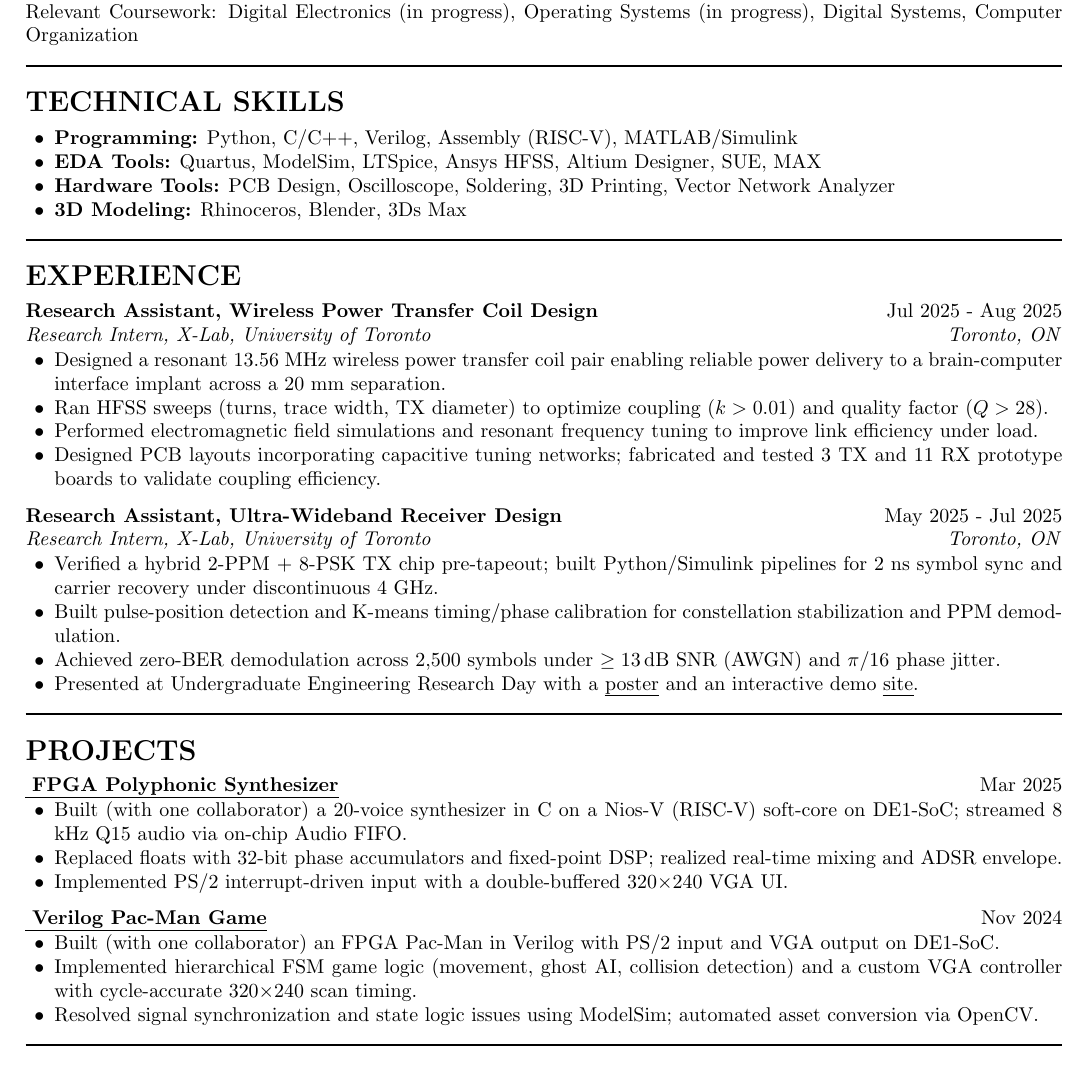
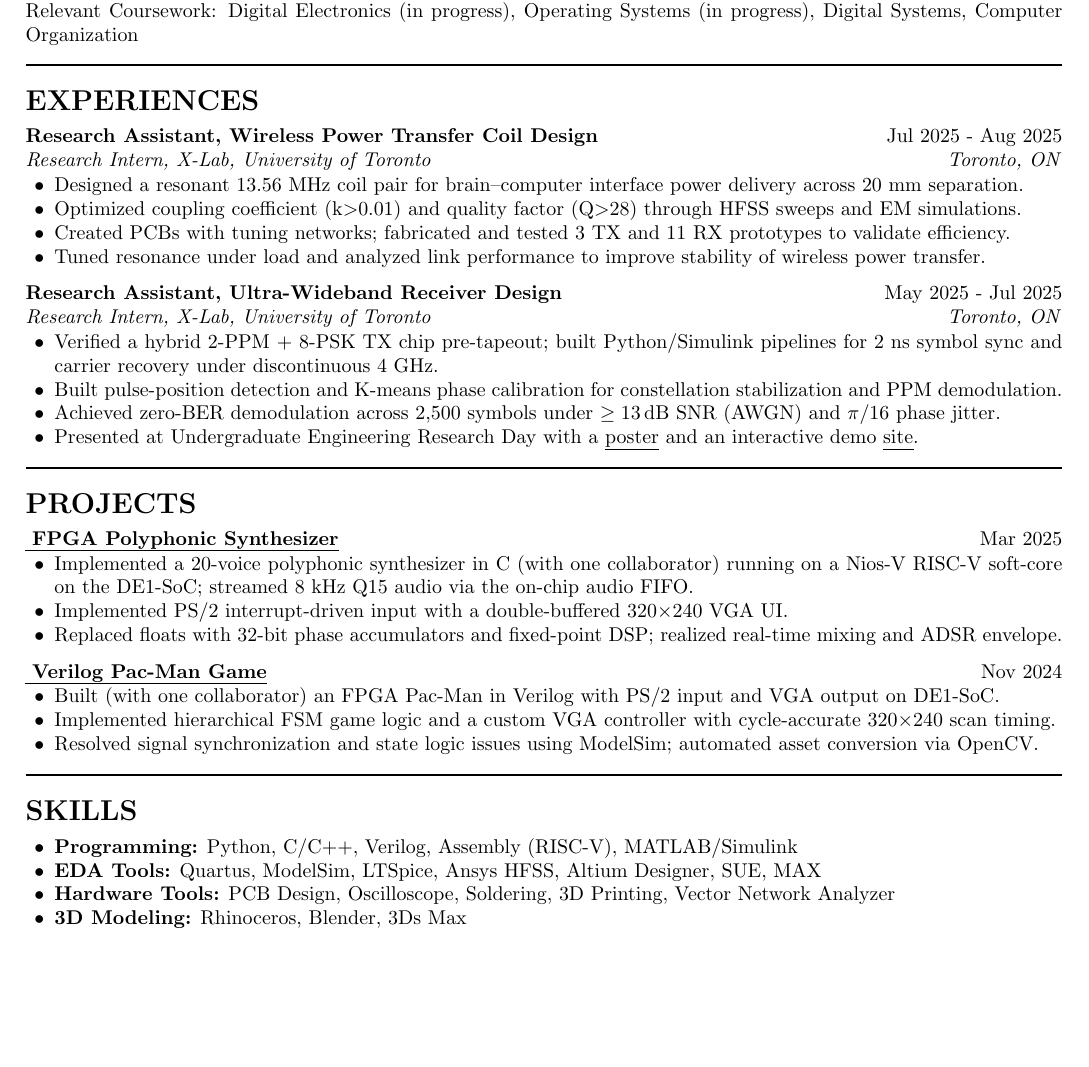
Before and after one commit to Ken-2511/resume, a LaTeX CV (resume/hardware.tex): part of the page, cut so that both start at the same text, the shorter picture padded with empty space. Compiled offline with pdfLaTeX.

Commit message:
根据乃泽学长的指示改简历

```diff
--- a/resume/hardware.tex
+++ b/resume/hardware.tex
@@ -42,30 +42,17 @@ Relevant Coursework: Digital Electronics (in progress), Operating Systems (in pr
 \noindent\rule{\linewidth}{1pt}
 
 %------------------------------------------
-% TECHNICAL SKILLS
+% EXPERIENCES
 %------------------------------------------
-\section*{\textbf{TECHNICAL SKILLS}}
-\begin{itemize}[leftmargin=0.2in]
-    \item \textbf{Programming:} Python, C/C++, Verilog, Assembly (RISC-V), MATLAB/Simulink
-    \item \textbf{EDA Tools:} Quartus, ModelSim, LTSpice, Ansys HFSS, Altium Designer, SUE, MAX
-    \item \textbf{Hardware Tools:} PCB Design, Oscilloscope, Soldering, 3D Printing, Vector Network Analyzer
-    \item \textbf{3D Modeling:} Rhinoceros, Blender, 3Ds Max
-\end{itemize}
-
-\noindent\rule{\linewidth}{1pt}
-
-%------------------------------------------
-% EXPERIENCE
-%------------------------------------------
-\section*{\textbf{EXPERIENCE}}
+\section*{\textbf{EXPERIENCES}}
 
 \noindent\textbf{Research Assistant, Wireless Power Transfer Coil Design} \hfill Jul 2025 - Aug 2025\\
 \textit{Research Intern, X-Lab, University of Toronto} \hfill \textit{Toronto, ON}
 \begin{itemize}[leftmargin=0.2in]
-    \item Designed a resonant 13.56 MHz wireless power transfer coil pair enabling reliable power delivery to a brain-computer interface implant across a 20 mm separation.
-    \item Ran HFSS sweeps (turns, trace width, TX diameter) to optimize coupling ($k > 0.01$) and quality factor ($Q > 28$).
-    \item Performed electromagnetic field simulations and resonant frequency tuning to improve link efficiency under load.
-    \item Designed PCB layouts incorporating capacitive tuning networks; fabricated and tested 3 TX and 11 RX prototype boards to validate coupling efficiency.
+    \item Designed a resonant 13.56 MHz coil pair for brain–computer interface power delivery across 20 mm separation.
+    \item Optimized coupling coefficient (k$>$0.01) and quality factor (Q$>$28) through HFSS sweeps and EM simulations.
+    \item Created PCBs with tuning networks; fabricated and tested 3 TX and 11 RX prototypes to validate efficiency.
+    \item Tuned resonance under load and analyzed link performance to improve stability of wireless power transfer.
 \end{itemize}
 
 \vspace{0.2cm}
@@ -74,7 +61,7 @@ Relevant Coursework: Digital Electronics (in progress), Operating Systems (in pr
 \textit{Research Intern, X-Lab, University of Toronto} \hfill \textit{Toronto, ON}
 \begin{itemize}[leftmargin=0.2in]
     \item Verified a hybrid 2-PPM + 8-PSK TX chip pre-tapeout; built Python/Simulink pipelines for 2 ns symbol sync and carrier recovery under discontinuous 4 GHz.
-	\item Built pulse-position detection and K-means timing/phase calibration for constellation stabilization and PPM demodulation.
+	\item Built pulse-position detection and K-means phase calibration for constellation stabilization and PPM demodulation.
     \item Achieved zero-BER demodulation across 2,500 symbols under $\geq 13\,\mathrm{dB}$ SNR (AWGN) and $\pi/16$ phase jitter.
     \item Presented at Undergraduate Engineering Research Day with a \href{https://docs.google.com/presentation/d/1h4lmc_HQLzNvtGE4oE1jedOlNVZjL3iztEyGKnC-ico/edit?usp=sharing}{\uline{poster}} and an interactive demo \href{https://github.com/Ken-2511/ppm-psk-visualize}{\uline{site}}.
 \end{itemize}
@@ -89,9 +76,9 @@ Relevant Coursework: Digital Electronics (in progress), Operating Systems (in pr
 \noindent\href{https://github.com/alexzjm/ece243-sound-synthesizer}{\uline{
 \textbf{FPGA Polyphonic Synthesizer}}} \hfill Mar 2025
 \begin{itemize}[leftmargin=0.2in]
-    \item Built (with one collaborator) a 20‑voice synthesizer in C on a Nios‑V (RISC‑V) soft‑core on DE1-SoC; streamed 8 kHz Q15 audio via on‑chip Audio FIFO.
+	\item Implemented a 20‑voice polyphonic synthesizer in C (with one collaborator) running on a Nios‑V RISC‑V soft‑core on the DE1‑SoC; streamed 8 kHz Q15 audio via the on‑chip audio FIFO.
+    \item Implemented PS/2 interrupt‑driven input with a double‑buffered 320×240 VGA UI.
     \item Replaced floats with 32‑bit phase accumulators and fixed‑point DSP; realized real‑time mixing and ADSR envelope.
-    \item Implemented PS/2 interrupt‑driven input with a double‑buffered 320×240 VGA UI.
 \end{itemize}
 
 \vspace{0.2cm}
@@ -99,8 +86,21 @@ Relevant Coursework: Digital Electronics (in progress), Operating Systems (in pr
 \textbf{Verilog Pac-Man Game}}} \hfill Nov 2024
 \begin{itemize}[leftmargin=0.2in]
     \item Built (with one collaborator) an FPGA Pac‑Man in Verilog with PS/2 input and VGA output on DE1-SoC.
-    \item Implemented hierarchical FSM game logic (movement, ghost AI, collision detection) and a custom VGA controller with cycle‑accurate 320×240 scan timing.
+    \item Implemented hierarchical FSM game logic and a custom VGA controller with cycle‑accurate 320×240 scan timing.
     \item Resolved signal synchronization and state logic issues using ModelSim; automated asset conversion via OpenCV.
+\end{itemize}
+
+\noindent\rule{\linewidth}{1pt}
+
+%------------------------------------------
+% SKILLS
+%------------------------------------------
+\section*{\textbf{SKILLS}}
+\begin{itemize}[leftmargin=0.2in]
+    \item \textbf{Programming:} Python, C/C++, Verilog, Assembly (RISC-V), MATLAB/Simulink
+    \item \textbf{EDA Tools:} Quartus, ModelSim, LTSpice, Ansys HFSS, Altium Designer, SUE, MAX
+    \item \textbf{Hardware Tools:} PCB Design, Oscilloscope, Soldering, 3D Printing, Vector Network Analyzer
+    \item \textbf{3D Modeling:} Rhinoceros, Blender, 3Ds Max
 \end{itemize}
 
 \noindent\rule{\linewidth}{1pt}
```
Also changed, not shown: resume/hardware.pdf.
